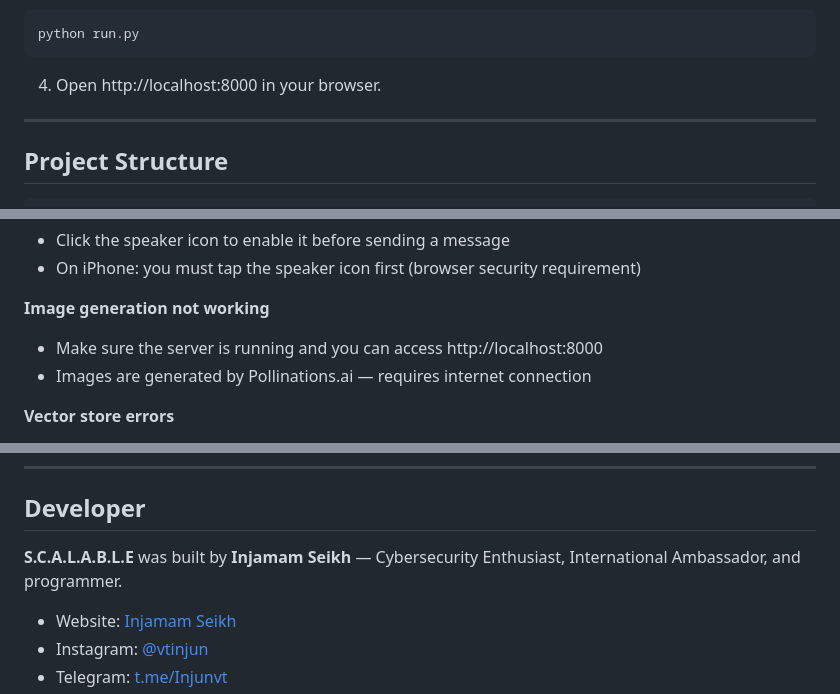
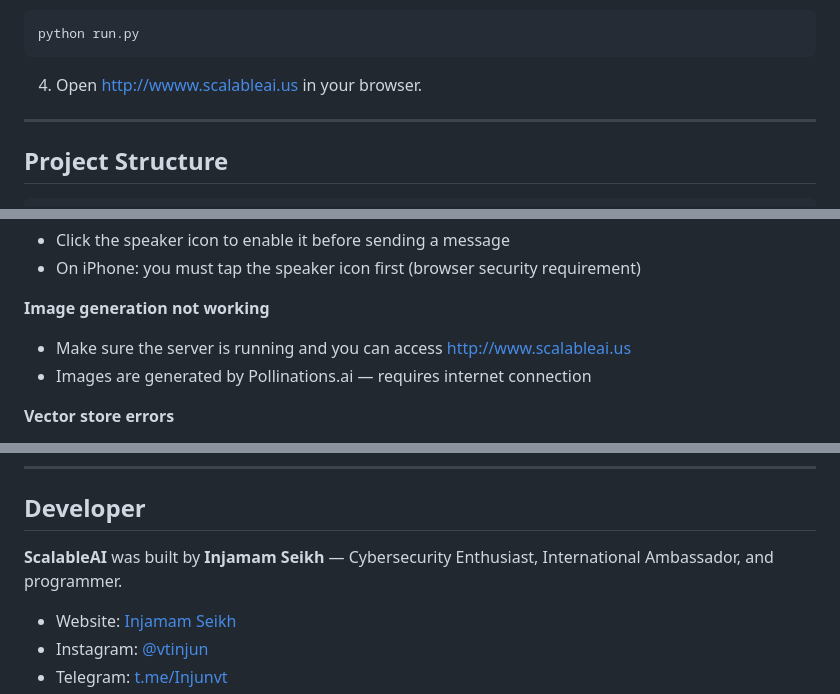
Before and after one commit to 1njam0mvt/scalableai.us, a Markdown page: README.md, 3 parts joined by grey strips. GitHub-like rendering.

````diff
--- a/README.md
+++ b/README.md
@@ -68,7 +68,7 @@ TTS_RATE=+22%
 python run.py
 ```
 
-4. Open http://localhost:8000 in your browser.
+4. Open http://wwww.scalableai.us in your browser.
 
 ---
 
@@ -195,7 +195,7 @@ Run `edge-tts --list-voices` to see all available TTS voices.
 - On iPhone: you must tap the speaker icon first (browser security requirement)
 
 **Image generation not working**
-- Make sure the server is running and you can access http://localhost:8000
+- Make sure the server is running and you can access http://www.scalableai.us
 - Images are generated by Pollinations.ai — requires internet connection
 
 **Vector store errors**
@@ -226,7 +226,7 @@ Run `edge-tts --list-voices` to see all available TTS voices.
 
 ## Developer
 
-**S.C.A.L.A.B.L.E** was built by **Injamam Seikh** — Cybersecurity Enthusiast, International Ambassador, and programmer.
+**ScalableAI** was built by **Injamam Seikh** — Cybersecurity Enthusiast, International Ambassador, and programmer.
 
 - Website: [Injamam Seikh](https://www.linkedin.com/in/injamam-v-6b5035367)
 - Instagram: [@vtinjun](https://www.instagram.com/vtinjun/)
````
